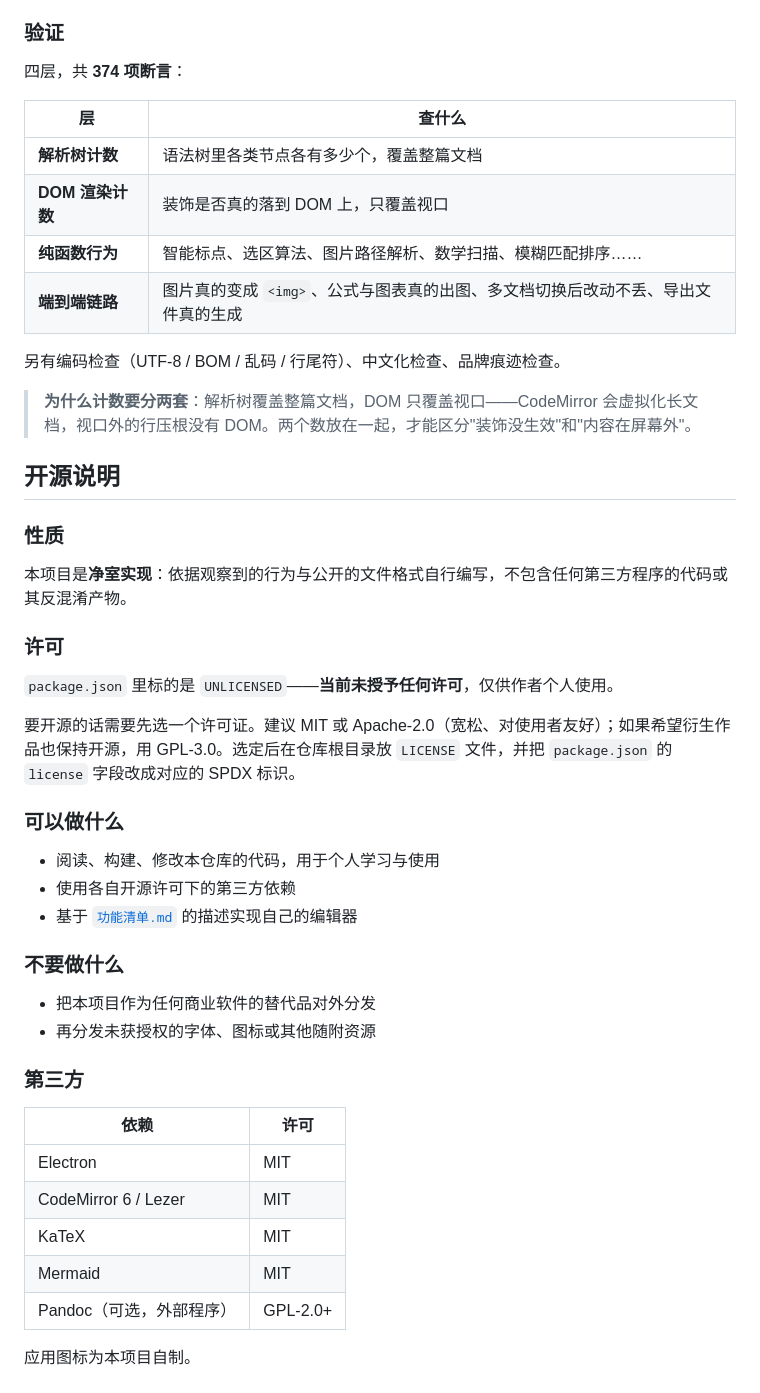
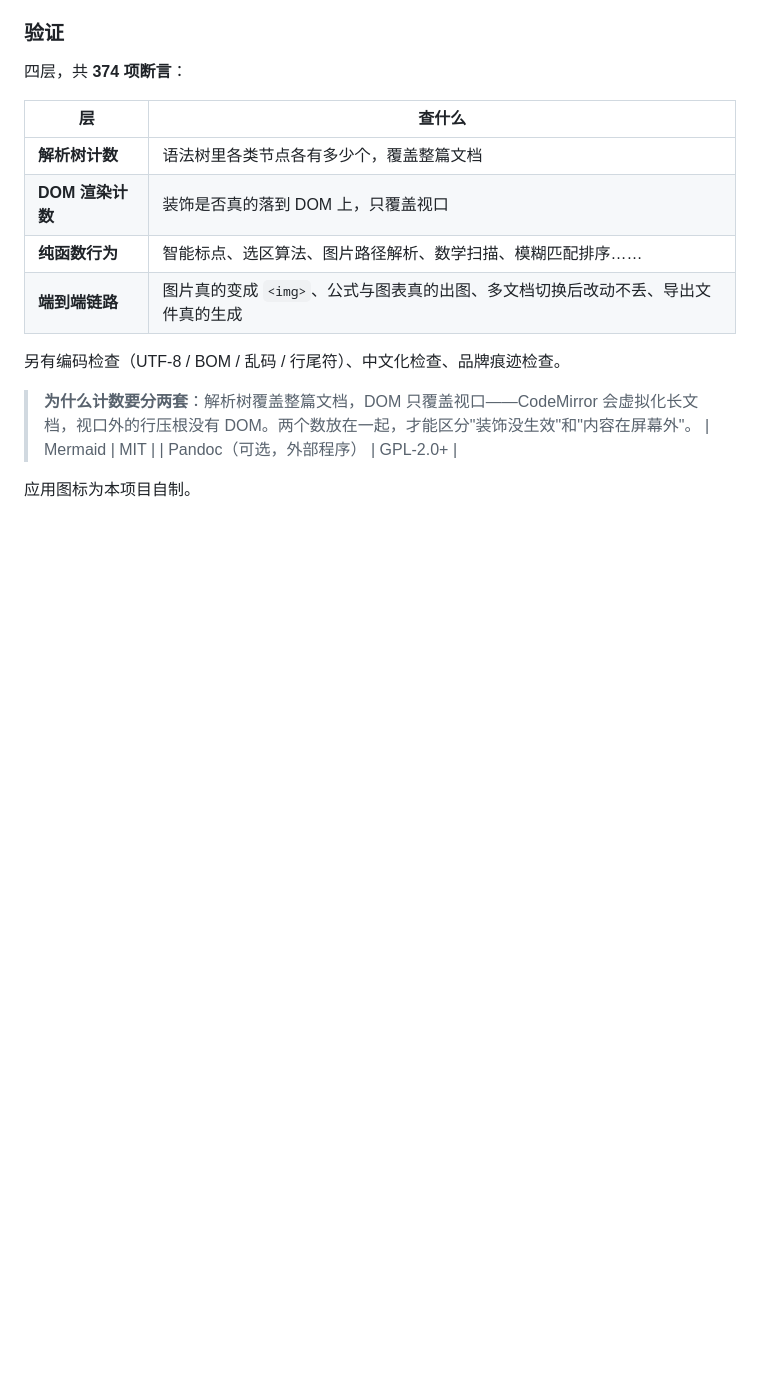
Before and after one commit to carryxiaoguo/selfMD, a Markdown page: README.md, the part around the change. Drawn GitHub-style; blank space fills up the shorter version.

Commit message:
Update README.md
Removed sections regarding open source licensing and usage guidelines.

```diff
--- a/README.md
+++ b/README.md
@@ -101,37 +101,6 @@ HTML 与 PDF 自己渲染（遍历语法树生成 HTML，PDF 交给 Chromium 打
 另有编码检查（UTF-8 / BOM / 乱码 / 行尾符）、中文化检查、品牌痕迹检查。
 
 > **为什么计数要分两套**：解析树覆盖整篇文档，DOM 只覆盖视口——CodeMirror 会虚拟化长文档，视口外的行压根没有 DOM。两个数放在一起，才能区分"装饰没生效"和"内容在屏幕外"。
-
-## 开源说明
-
-### 性质
-
-本项目是**净室实现**：依据观察到的行为与公开的文件格式自行编写，不包含任何第三方程序的代码或其反混淆产物。
-
-### 许可
-
-`package.json` 里标的是 `UNLICENSED`——**当前未授予任何许可**，仅供作者个人使用。
-
-要开源的话需要先选一个许可证。建议 MIT 或 Apache-2.0（宽松、对使用者友好）；如果希望衍生作品也保持开源，用 GPL-3.0。选定后在仓库根目录放 `LICENSE` 文件，并把 `package.json` 的 `license` 字段改成对应的 SPDX 标识。
-
-### 可以做什么
-
-- 阅读、构建、修改本仓库的代码，用于个人学习与使用
-- 使用各自开源许可下的第三方依赖
-- 基于 [`功能清单.md`](./功能清单.md) 的描述实现自己的编辑器
-
-### 不要做什么
-
-- 把本项目作为任何商业软件的替代品对外分发
-- 再分发未获授权的字体、图标或其他随附资源
-
-### 第三方
-
-| 依赖 | 许可 |
-|---|---|
-| Electron | MIT |
-| CodeMirror 6 / Lezer | MIT |
-| KaTeX | MIT |
 | Mermaid | MIT |
 | Pandoc（可选，外部程序） | GPL-2.0+ |
 
```
